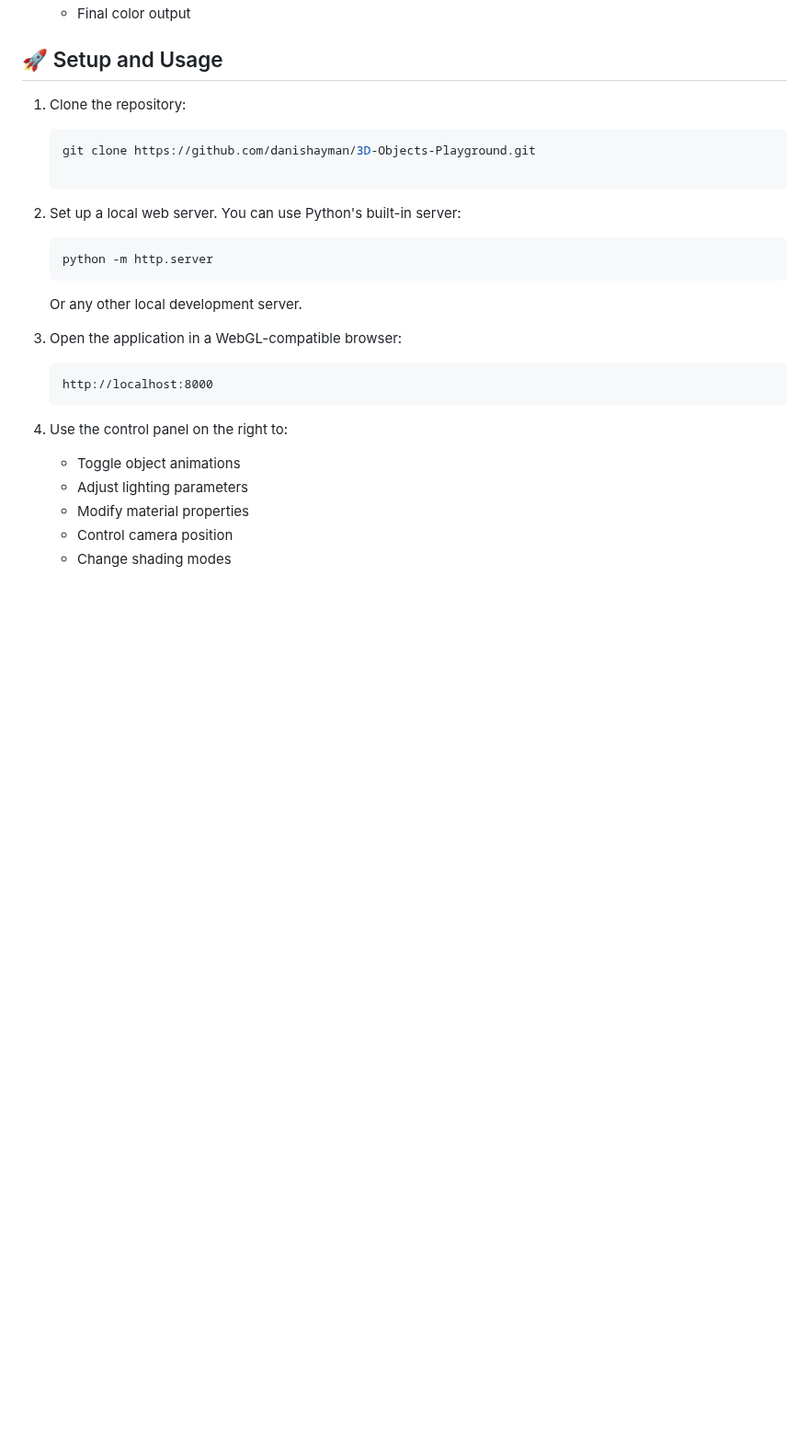
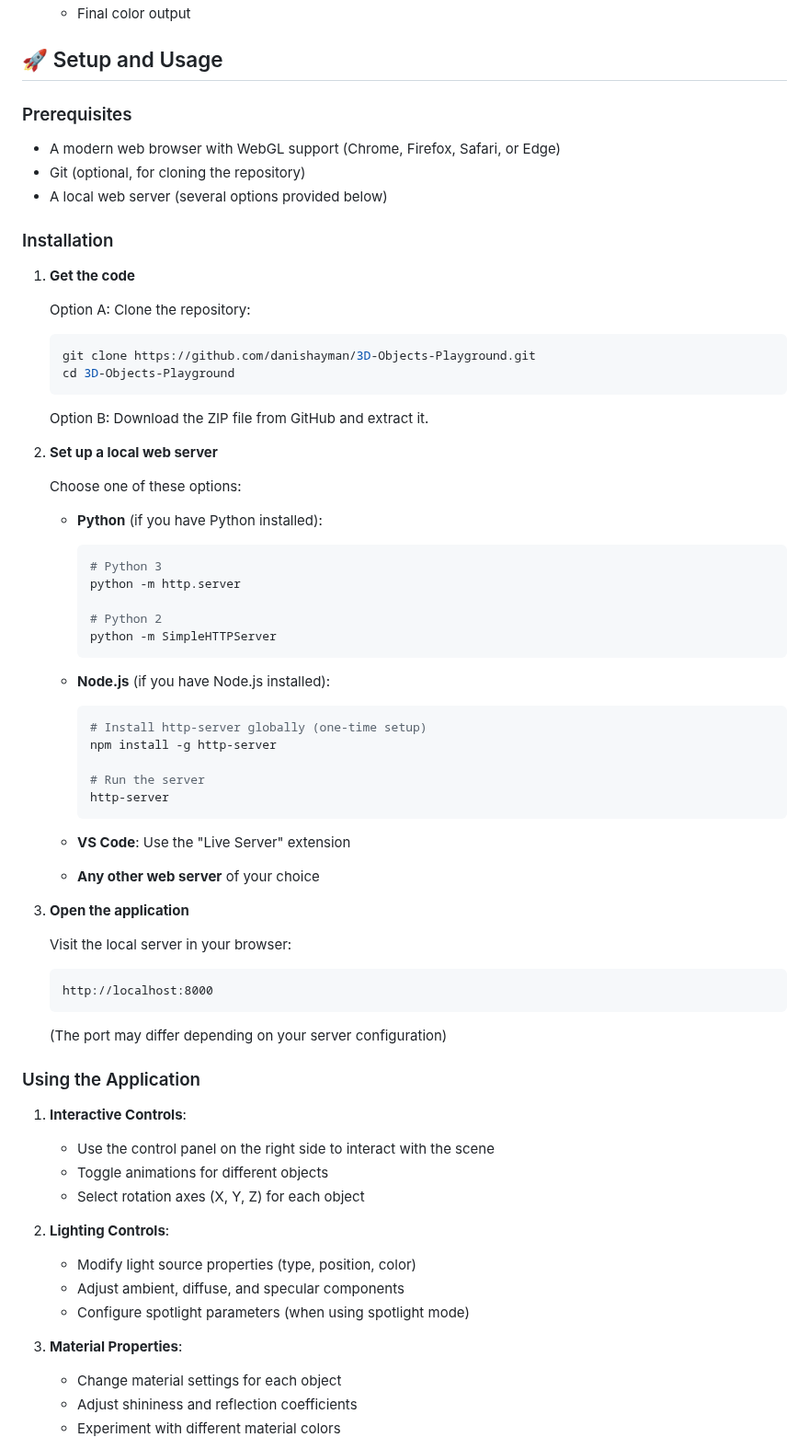
Before and after one commit to danishayman/3D-Objects-Playground, a Markdown page: README.md, the part around one of its changes. Shown at 92% size. Rendered like a GitHub page; blank space fills up the shorter version.

Commit message:
Revise README.md to enhance setup instructions, add prerequisites, and improve usage guidelines for the application

````diff
--- a/README.md
+++ b/README.md
@@ -118,24 +118,71 @@ project-root/
 
 ## 🚀 Setup and Usage
 
-1. Clone the repository:
+### Prerequisites
+- A modern web browser with WebGL support (Chrome, Firefox, Safari, or Edge)
+- Git (optional, for cloning the repository)
+- A local web server (several options provided below)
+
+### Installation
+
+1. **Get the code**
+
+   Option A: Clone the repository:
    ```bash
    git clone https://github.com/danishayman/3D-Objects-Playground.git
+   cd 3D-Objects-Playground
+   ```
 
-2. Set up a local web server. You can use Python's built-in server:
-   ```bash
-   python -m http.server
-   ```
-   Or any other local development server.
+   Option B: Download the ZIP file from GitHub and extract it.
 
-3. Open the application in a WebGL-compatible browser:
+2. **Set up a local web server**
+
+   Choose one of these options:
+
+   - **Python** (if you have Python installed):
+     ```bash
+     # Python 3
+     python -m http.server
+
+     # Python 2
+     python -m SimpleHTTPServer
+     ```
+
+   - **Node.js** (if you have Node.js installed):
+     ```bash
+     # Install http-server globally (one-time setup)
+     npm install -g http-server
+
+     # Run the server
+     http-server
+     ```
+
+   - **VS Code**: Use the "Live Server" extension
+
+   - **Any other web server** of your choice
+
+3. **Open the application**
+
+   Visit the local server in your browser:
    ```
    http://localhost:8000
    ```
+   (The port may differ depending on your server configuration)
 
-4. Use the control panel on the right to:
-   - Toggle object animations
-   - Adjust lighting parameters
-   - Modify material properties
-   - Control camera position
-   - Change shading modes
+### Using the Application
+
+1. **Interactive Controls**:
+   - Use the control panel on the right side to interact with the scene
+   - Toggle animations for different objects
+   - Select rotation axes (X, Y, Z) for each object
+
+2. **Lighting Controls**:
+   - Modify light source properties (type, position, color)
+   - Adjust ambient, diffuse, and specular components
+   - Configure spotlight parameters (when using spotlight mode)
+
+3. **Material Properties**:
+   - Change material settings for each object
+   - Adjust shininess and reflection coefficients
+   - Experiment with different material colors
+
````
Also changed, not shown: other parts of README.md (+15 -0 lines).
